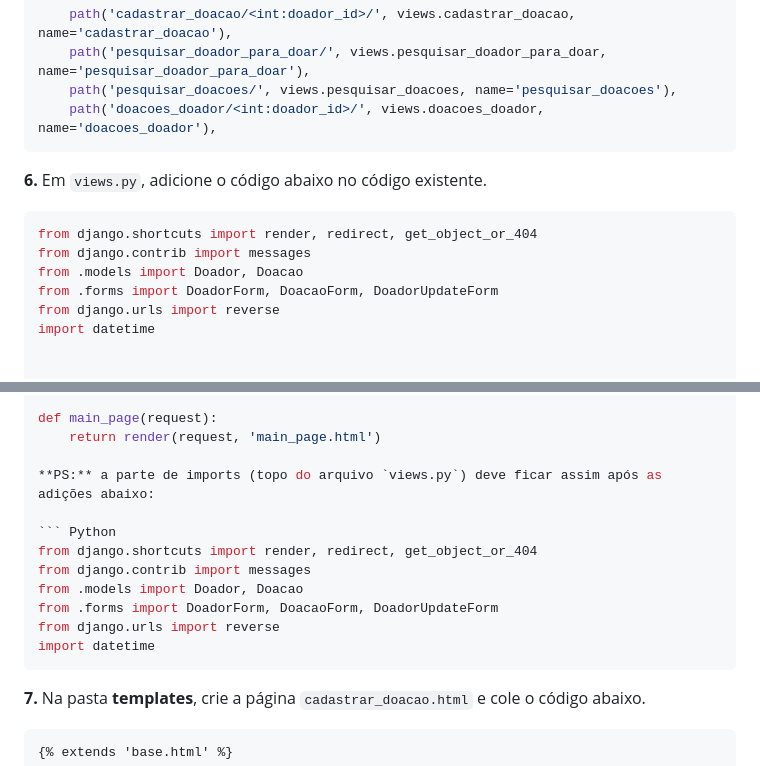
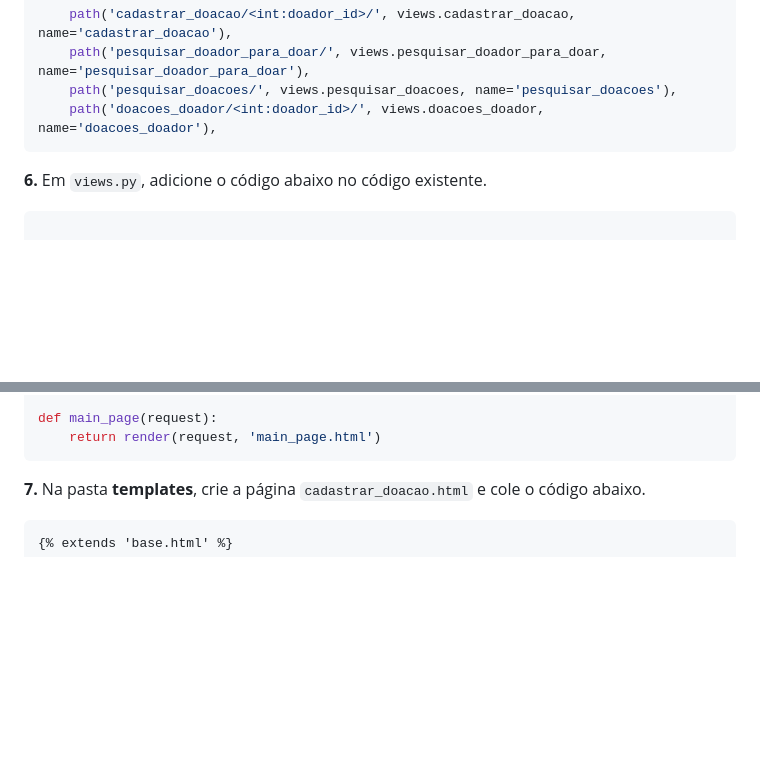
Before and after one commit to matheeushns/-DAW1-Projeto-Python-Django, a Markdown page: 1a Etapa/8aEtapa.md, 2 parts joined by grey strips. Drawn GitHub-style; blank space fills up the shorter version.

Commit message:
Update 8aEtapa.md
:smile_cat:

````diff
--- a/1a Etapa/8aEtapa.md
+++ b/1a Etapa/8aEtapa.md
@@ -105,13 +105,6 @@ class DoadorUpdateForm(forms.ModelForm):
 **6.** Em `views.py`, adicione o código abaixo no código existente.
 
 ``` Python
-from django.shortcuts import render, redirect, get_object_or_404
-from django.contrib import messages
-from .models import Doador, Doacao
-from .forms import DoadorForm, DoacaoForm, DoadorUpdateForm
-from django.urls import reverse
-import datetime
-
 
 def cadastrar_doador(request):
     if request.method == 'POST':
@@ -281,16 +274,6 @@ def doacoes_doador(request, doador_id):
 
 def main_page(request):
     return render(request, 'main_page.html')
-
-**PS:** a parte de imports (topo do arquivo `views.py`) deve ficar assim após as adições abaixo:
-
-``` Python
-from django.shortcuts import render, redirect, get_object_or_404
-from django.contrib import messages
-from .models import Doador, Doacao
-from .forms import DoadorForm, DoacaoForm, DoadorUpdateForm
-from django.urls import reverse
-import datetime
 ```
 
 **7.** Na pasta **templates**, crie a página `cadastrar_doacao.html` e cole o código abaixo.
````
